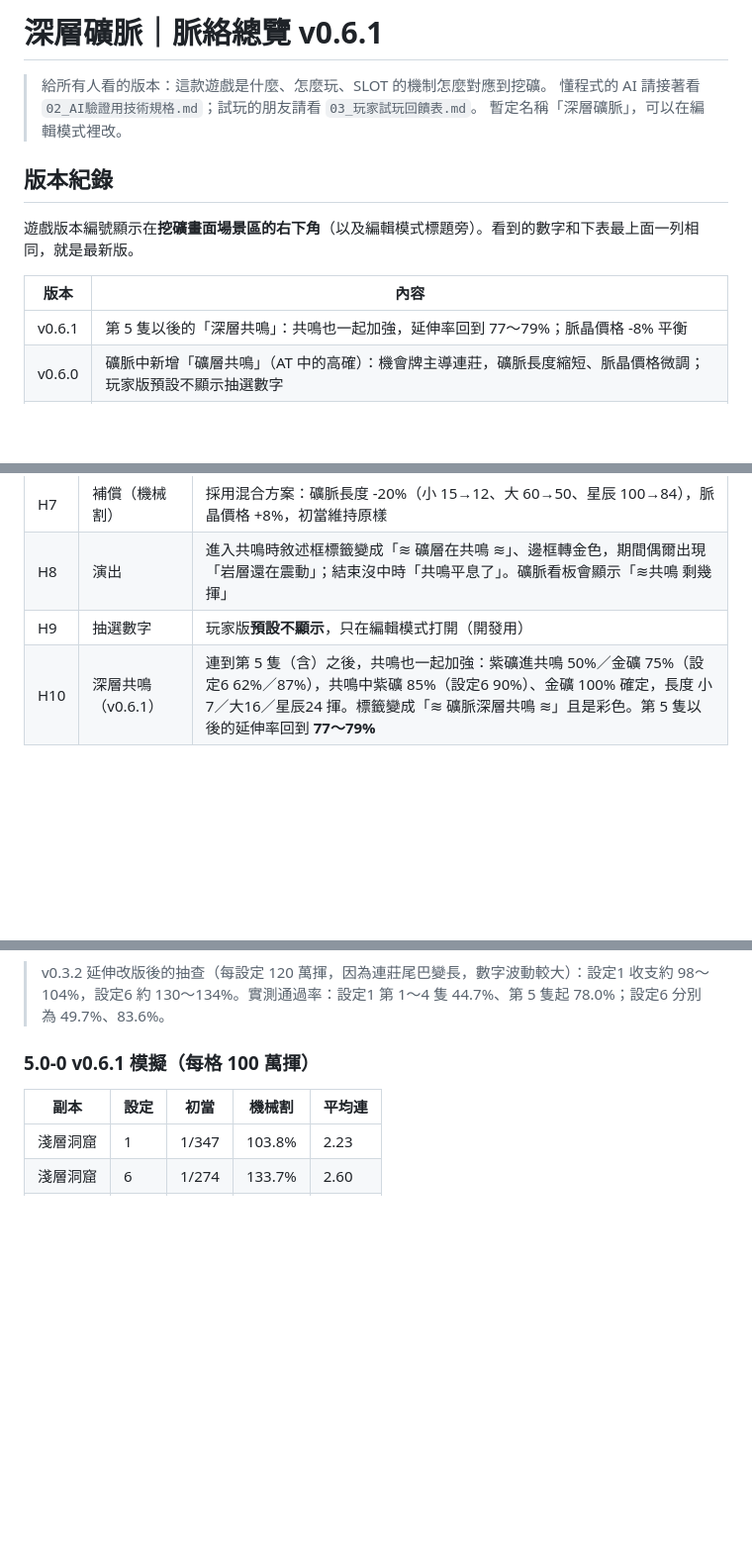
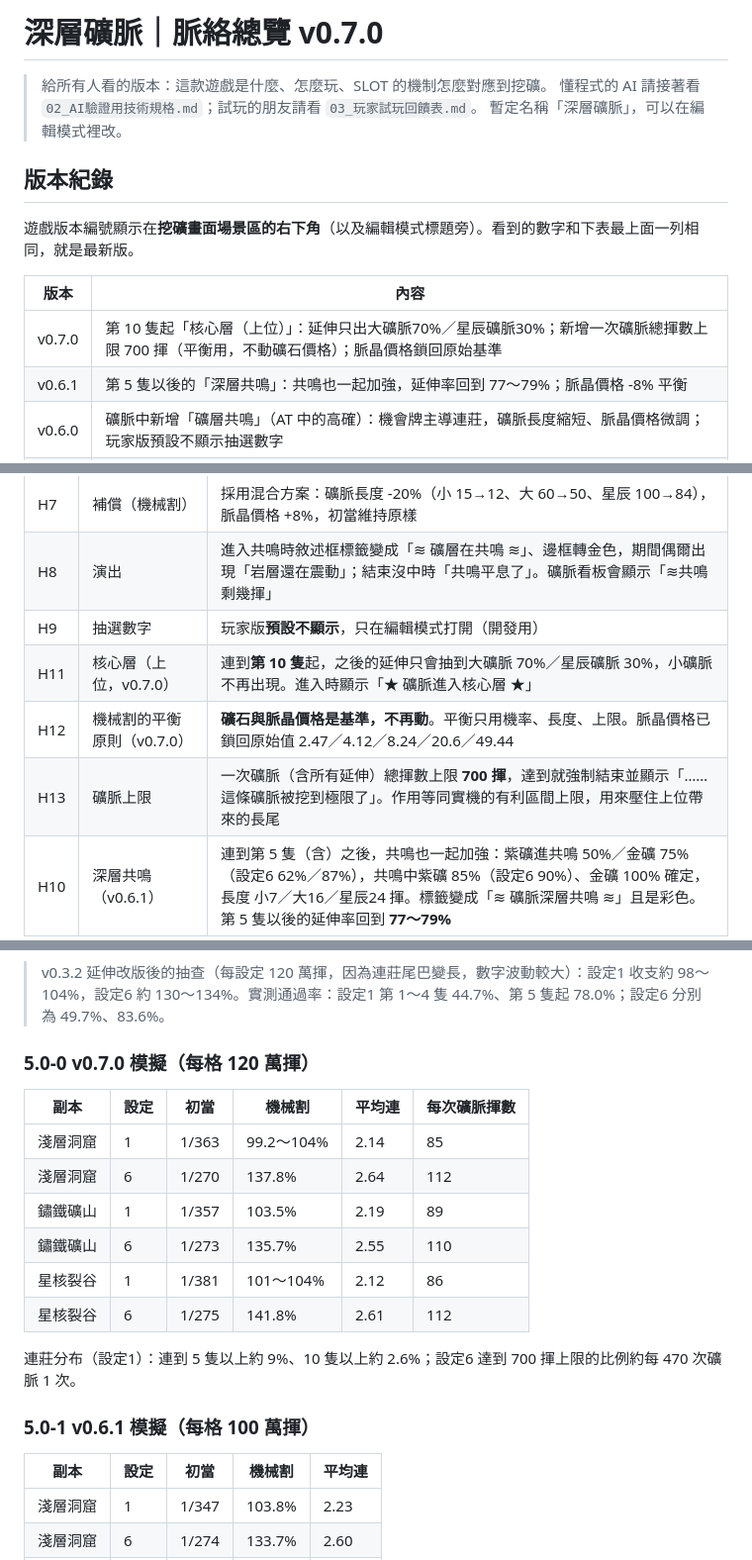
Before and after one commit to Charles0148/Gold-digger, a Markdown page: docs/01_脈絡總覽.md, 3 parts joined by grey strips. Shown at 99% size. Drawn GitHub-style; blank space fills up the shorter version.

```diff
--- a/docs/01_脈絡總覽.md
+++ b/docs/01_脈絡總覽.md
@@ -1,4 +1,4 @@
-# 深層礦脈｜脈絡總覽 v0.6.1
+# 深層礦脈｜脈絡總覽 v0.7.0
 
 > 給所有人看的版本：這款遊戲是什麼、怎麼玩、SLOT 的機制怎麼對應到挖礦。
 > 懂程式的 AI 請接著看 `02_AI驗證用技術規格.md`；試玩的朋友請看 `03_玩家試玩回饋表.md`。
@@ -10,6 +10,7 @@
 
 | 版本 | 內容 |
 |---|---|
+| v0.7.0 | 第 10 隻起「核心層（上位）」：延伸只出大礦脈70%／星辰礦脈30%；新增一次礦脈總揮數上限 700 揮（平衡用，不動礦石價格）；脈晶價格鎖回原始基準 |
 | v0.6.1 | 第 5 隻以後的「深層共鳴」：共鳴也一起加強，延伸率回到 77～79%；脈晶價格 -8% 平衡 |
 | v0.6.0 | 礦脈中新增「礦層共鳴」（AT 中的高確）：機會牌主導連莊，礦脈長度縮短、脈晶價格微調；玩家版預設不顯示抽選數字 |
 | v0.5.0 | 連續演出改版：進入時決定回合數與結果，1～5 回合各有劇本，顏色只升不降，機會牌升格、金礦直接通關、復活演出 |
@@ -125,6 +126,9 @@
 | H7 | 補償（機械割） | 採用混合方案：礦脈長度 -20%（小 15→12、大 60→50、星辰 100→84），脈晶價格 +8%，初當維持原樣 |
 | H8 | 演出 | 進入共鳴時敘述框標籤變成「≋ 礦層在共鳴 ≋」、邊框轉金色，期間偶爾出現「岩層還在震動」；結束沒中時「共鳴平息了」。礦脈看板會顯示「≋共鳴 剩幾揮」 |
 | H9 | 抽選數字 | 玩家版**預設不顯示**，只在編輯模式打開（開發用） |
+| H11 | 核心層（上位，v0.7.0） | 連到**第 10 隻**起，之後的延伸只會抽到大礦脈 70%／星辰礦脈 30%，小礦脈不再出現。進入時顯示「★ 礦脈進入核心層 ★」 |
+| H12 | 機械割的平衡原則（v0.7.0） | **礦石與脈晶價格是基準，不再動**。平衡只用機率、長度、上限。脈晶價格已鎖回原始值 2.47／4.12／8.24／20.6／49.44 |
+| H13 | 礦脈上限 | 一次礦脈（含所有延伸）總揮數上限 **700 揮**，達到就強制結束並顯示「……這條礦脈被挖到極限了」。作用等同實機的有利區間上限，用來壓住上位帶來的長尾 |
 | H10 | 深層共鳴（v0.6.1） | 連到第 5 隻（含）之後，共鳴也一起加強：紫礦進共鳴 50%／金礦 75%（設定6 62%／87%），共鳴中紫礦 85%（設定6 90%）、金礦 100% 確定，長度 小7／大16／星辰24 揮。標籤變成「≋ 礦脈深層共鳴 ≋」且是彩色。第 5 隻以後的延伸率回到 **77～79%** |
 
 結果（模擬）：延伸通過率 小礦脈 26%、大礦脈 62%、星辰礦脈 99%（設定1）；設定6 為 30%／70%／100%。約一半的連莊發生在共鳴中。
@@ -247,7 +251,20 @@ AT 中每一揮（還沒確定下一隻時，v0.6）
 
 > v0.3.2 延伸改版後的抽查（每設定 120 萬揮，因為連莊尾巴變長，數字波動較大）：設定1 收支約 98～104%，設定6 約 130～134%。實測通過率：設定1 第 1～4 隻 44.7%、第 5 隻起 78.0%；設定6 分別為 49.7%、83.6%。
 
-### 5.0-0 v0.6.1 模擬（每格 100 萬揮）
+### 5.0-0 v0.7.0 模擬（每格 120 萬揮）
+
+| 副本 | 設定 | 初當 | 機械割 | 平均連 | 每次礦脈揮數 |
+|---|---|---|---|---|---|
+| 淺層洞窟 | 1 | 1/363 | 99.2～104% | 2.14 | 85 |
+| 淺層洞窟 | 6 | 1/270 | 137.8% | 2.64 | 112 |
+| 鏽鐵礦山 | 1 | 1/357 | 103.5% | 2.19 | 89 |
+| 鏽鐵礦山 | 6 | 1/273 | 135.7% | 2.55 | 110 |
+| 星核裂谷 | 1 | 1/381 | 101～104% | 2.12 | 86 |
+| 星核裂谷 | 6 | 1/275 | 141.8% | 2.61 | 112 |
+
+連莊分布（設定1）：連到 5 隻以上約 9%、10 隻以上約 2.6%；設定6 達到 700 揮上限的比例約每 470 次礦脈 1 次。
+
+### 5.0-1 v0.6.1 模擬（每格 100 萬揮）
 
 | 副本 | 設定 | 初當 | 機械割 | 平均連 |
 |---|---|---|---|---|
```
Also changed, not shown: docs/02_AI驗證用技術規格.md (+12 -2 lines).
